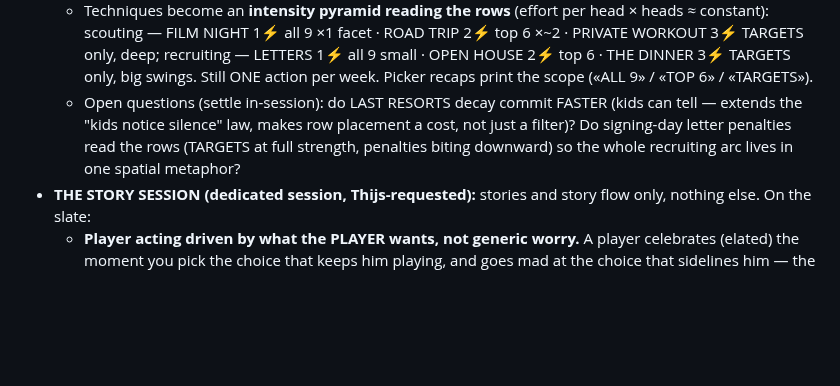
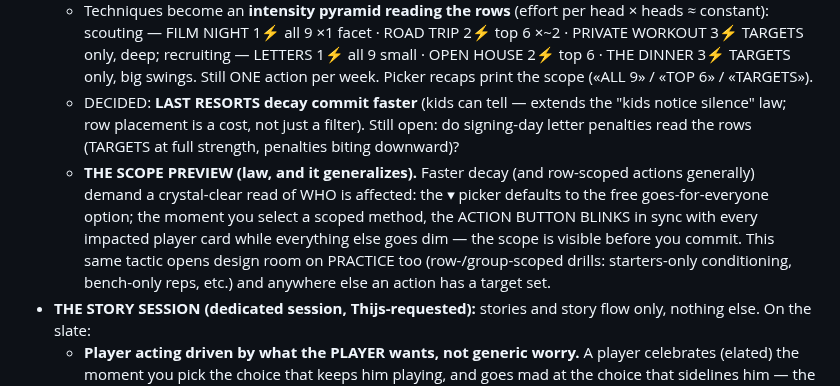
Before and after one commit to Thijsbazelmans/galactic-coach, a Markdown page: DESIGN.md, the part around the change. GitHub-like rendering; blank space fills up the shorter version.

Commit message:
docs: priority board — LAST RESORTS faster decay DECIDED; THE SCOPE PREVIEW law: free option default, selecting a scoped method blinks the action button in sync with impacted cards while the rest dims; generalizes to scoped practice drills
Co-Authored-By: Claude Fable 5 <noreply@anthropic.com>

```diff
--- a/DESIGN.md
+++ b/DESIGN.md
@@ -982,11 +982,19 @@ exports into `fromDesign/<date>/` — read them from there.
     deep; recruiting — LETTERS 1⚡ all 9 small · OPEN HOUSE 2⚡ top 6 ·
     THE DINNER 3⚡ TARGETS only, big swings. Still ONE action per week.
     Picker recaps print the scope («ALL 9» / «TOP 6» / «TARGETS»).
-  - Open questions (settle in-session): do LAST RESORTS decay commit
-    FASTER (kids can tell — extends the "kids notice silence" law, makes
-    row placement a cost, not just a filter)? Do signing-day letter
-    penalties read the rows (TARGETS at full strength, penalties biting
-    downward) so the whole recruiting arc lives in one spatial metaphor?
+  - DECIDED: **LAST RESORTS decay commit faster** (kids can tell —
+    extends the "kids notice silence" law; row placement is a cost, not
+    just a filter). Still open: do signing-day letter penalties read the
+    rows (TARGETS at full strength, penalties biting downward)?
+  - **THE SCOPE PREVIEW (law, and it generalizes).** Faster decay (and
+    row-scoped actions generally) demand a crystal-clear read of WHO is
+    affected: the ▾ picker defaults to the free goes-for-everyone option;
+    the moment you select a scoped method, the ACTION BUTTON BLINKS in
+    sync with every impacted player card while everything else goes dim —
+    the scope is visible before you commit. This same tactic opens
+    design room on PRACTICE too (row-/group-scoped drills: starters-only
+    conditioning, bench-only reps, etc.) and anywhere else an action has
+    a target set.
 - **THE STORY SESSION (dedicated session, Thijs-requested):** stories and
   story flow only, nothing else. On the slate:
   - **Player acting driven by what the PLAYER wants, not generic worry.**
```
